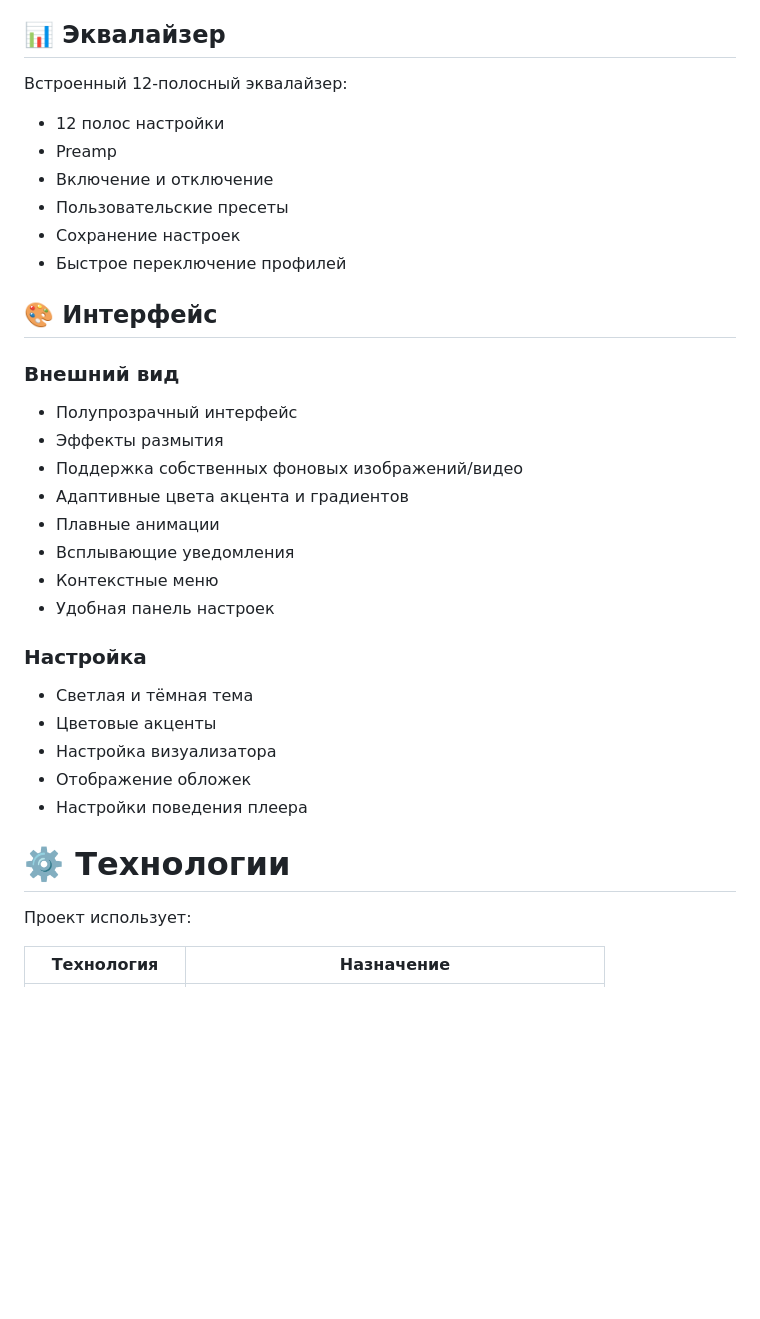
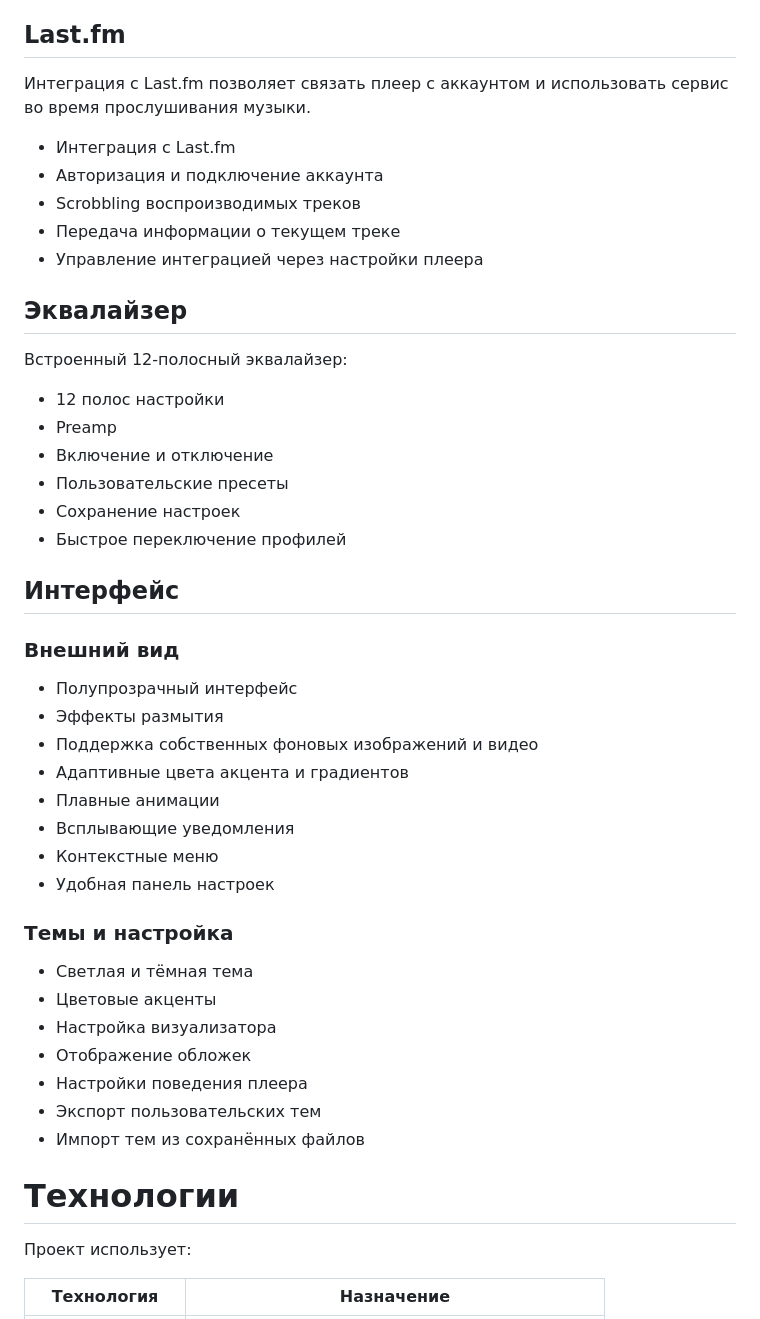
Before and after one commit to PleaseSuffer/NoctunePlayer, a Markdown page: README.md, the part around one of its changes. Rendered like a GitHub page; blank space fills up the shorter version.

```diff
--- a/README.md
+++ b/README.md
@@ -46,7 +45,17 @@ Noctune поддерживает полноценную работу с инте
 - Редактирование станций
 - Контекстное меню управления
 
-## 📊 Эквалайзер
+## Last.fm
+
+Интеграция с Last.fm позволяет связать плеер с аккаунтом и использовать сервис во время прослушивания музыки.
+
+- Интеграция с Last.fm
+- Авторизация и подключение аккаунта
+- Scrobbling воспроизводимых треков
+- Передача информации о текущем треке
+- Управление интеграцией через настройки плеера
+
+## Эквалайзер
 
 Встроенный 12-полосный эквалайзер:
 
@@ -57,27 +66,30 @@ Noctune поддерживает полноценную работу с инте
 - Сохранение настроек
 - Быстрое переключение профилей
 
-
-## 🎨 Интерфейс
+## Интерфейс
 
 ### Внешний вид
+
 - Полупрозрачный интерфейс
 - Эффекты размытия
-- Поддержка собственных фоновых изображений/видео
+- Поддержка собственных фоновых изображений и видео
 - Адаптивные цвета акцента и градиентов
 - Плавные анимации
 - Всплывающие уведомления
 - Контекстные меню
 - Удобная панель настроек
 
-### Настройка
+### Темы и настройка
+
 - Светлая и тёмная тема
 - Цветовые акценты
 - Настройка визуализатора
 - Отображение обложек
 - Настройки поведения плеера
+- Экспорт пользовательских тем
+- Импорт тем из сохранённых файлов
 
-# ⚙️ Технологии
+# Технологии
 
 Проект использует:
 
```
Also changed, not shown: other parts of README.md (+37 -30 lines).
